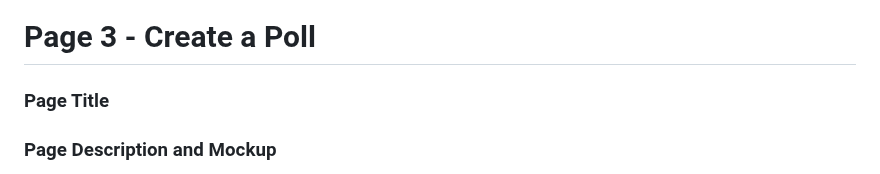
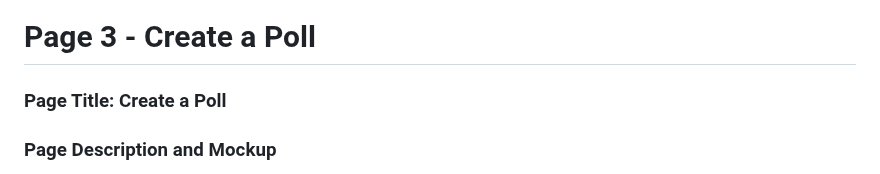
Before and after one commit to catalinaescalona/greendevs, a Markdown page: PAGE_TESTING.md, the part around one of its changes. Drawn GitHub-style.

```diff
--- a/PAGE_TESTING.md
+++ b/PAGE_TESTING.md
@@ -21,5 +21,5 @@ Wireframe slides: https://docs.google.com/presentation/d/1sW2sKaVMMQkeEu7C5ovWAT
 
 ---
 # Page 3 - Create a Poll
-### Page Title
+### Page Title: Create a Poll
 ### Page Description and Mockup
```
Also changed, not shown: other parts of PAGE_TESTING.md (+3 -0 lines).
